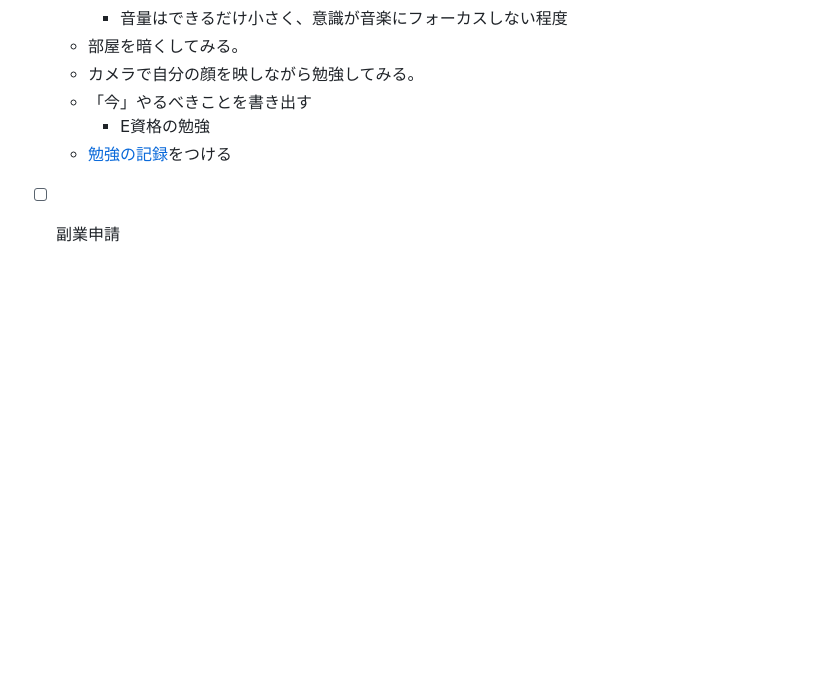
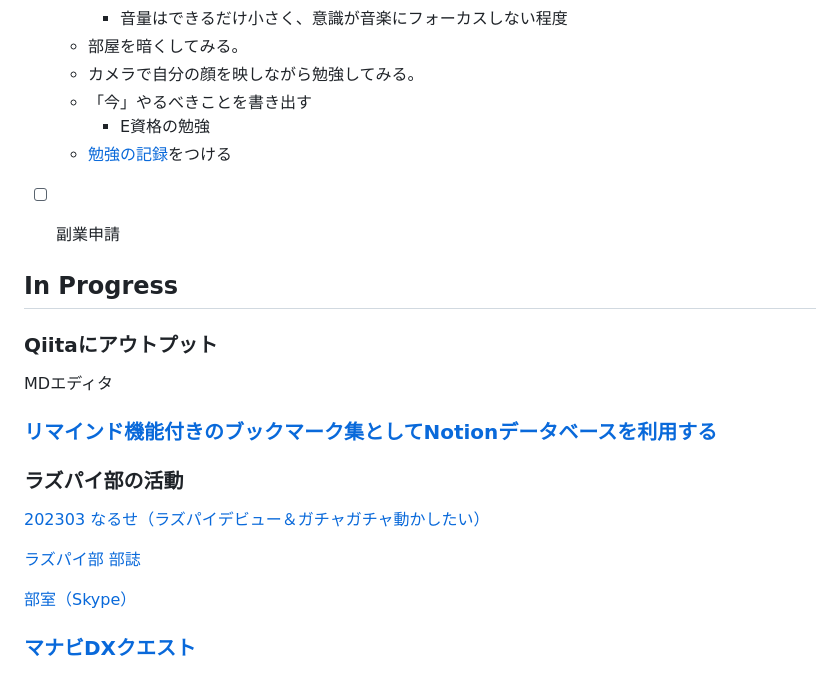
Before and after one commit to yh-nr/StudyNotes, a Markdown page: pub/やりたい事ノート_from_240226012022/index.md, the part around the change. Rendered like a GitHub page; blank space fills up the shorter version.

Commit message:
Updated Note pub/やりたい事ノート_from_240226012022/index.md

```diff
--- a/pub/やりたい事ノート_from_240226012022/index.md
+++ b/pub/やりたい事ノート_from_240226012022/index.md
@@ -111,3 +111,22 @@ https://github.com/oreilly-japan/deep-learning-from-scratch)[②](https://github
         - E資格の勉強
     - [勉強の記録](https://www.notion.so/82df1b28b8bd4b93867eef64ff682191?pvs=21)をつける
 - [ ]  副業申請
+
+
+## In Progress
+
+### Qiitaにアウトプット
+
+MDエディタ
+
+### [リマインド機能付きのブックマーク集としてNotionデータベースを利用する](https://www.notion.so/Notion-59e190b0b52b4320967cbbfe4dac11b8?pvs=21)
+
+### ラズパイ部の活動
+
+[202303 なるせ（ラズパイデビュー＆ガチャガチャ動かしたい）](https://www.notion.so/202303-23b800a7b7a445efbb64b98b9a1dcb0f?pvs=21)
+
+[ラズパイ部 部誌](https://www.notion.so/2beac71586a740b890e87e619e6db8f9?pvs=21)
+
+[部室（Skype）](https://join.skype.com/wK2mGYOpXwct)
+
+### [マナビDXクエスト](https://www.notion.so/DX-e716159871304693b22d70493f165378?pvs=21)
```
